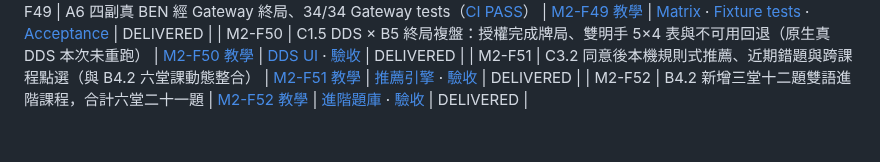
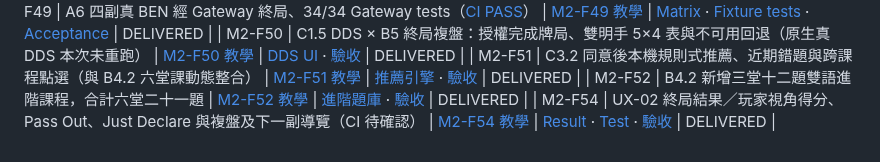
Before and after one commit to KuroNekoLi/Bridge-Academy, a Markdown page: docs/learning/INDEX.md, the part around the change. Drawn GitHub-style.

Commit message:
docs(ux02): player acceptance, privacy limits and Kotlin-oriented feature lesson

```diff
--- a/docs/learning/INDEX.md
+++ b/docs/learning/INDEX.md
@@ -105,3 +105,4 @@
 | M2-F50 | C1.5 DDS × B5 終局複盤：授權完成牌局、雙明手 5×4 表與不可用回退（原生真 DDS 本次未重跑） | [M2-F50 教學](features/M2_F50_DDS_REVIEW_INTEGRATION.md) | [DDS UI](../../apps/bridge_academy_flutter/lib/src/widgets/dds_review_section.dart) · [驗收](../product/C1_5_DDS_REVIEW_INTEGRATION_ACCEPTANCE.md) | DELIVERED |
 | M2-F51 | C3.2 同意後本機規則式推薦、近期錯題與跨課程點選（與 B4.2 六堂課動態整合） | [M2-F51 教學](features/M2_F51_PERSONALIZED_RECOMMENDATIONS.md) | [推薦引擎](../../apps/bridge_academy_flutter/lib/src/learning_progress/learning_recommendations.dart) · [驗收](../product/C3_2_PERSONALIZED_RECOMMENDATIONS_ACCEPTANCE.md) | DELIVERED |
 | M2-F52 | B4.2 新增三堂十二題雙語進階課程，合計六堂二十一題 | [M2-F52 教學](features/M2_F52_ADVANCED_ACADEMY.md) | [進階題庫](../../apps/bridge_academy_flutter/lib/src/academy/academy_advanced_catalog.dart) · [驗收](../product/B4_2_ADVANCED_ACADEMY_ACCEPTANCE.md) | DELIVERED |
+| M2-F54 | UX-02 終局結果／玩家視角得分、Pass Out、Just Declare 與複盤及下一副導覽（CI 待確認） | [M2-F54 教學](features/M2_F54_POSTGAME_RESULT.md) | [Result](../../apps/bridge_academy_flutter/lib/src/widgets/ux_postgame_result_panel.dart) · [Test](../../apps/bridge_academy_flutter/test/ux_02_postgame_result_test.dart) · [驗收](../product/UX_02_POSTGAME_RESULTS_ACCEPTANCE.md) | DELIVERED |
```
Also changed, not shown: docs/product/UX_02_POSTGAME_RESULTS_ACCEPTANCE.md (added, +36 -0 lines), 1 other file.
